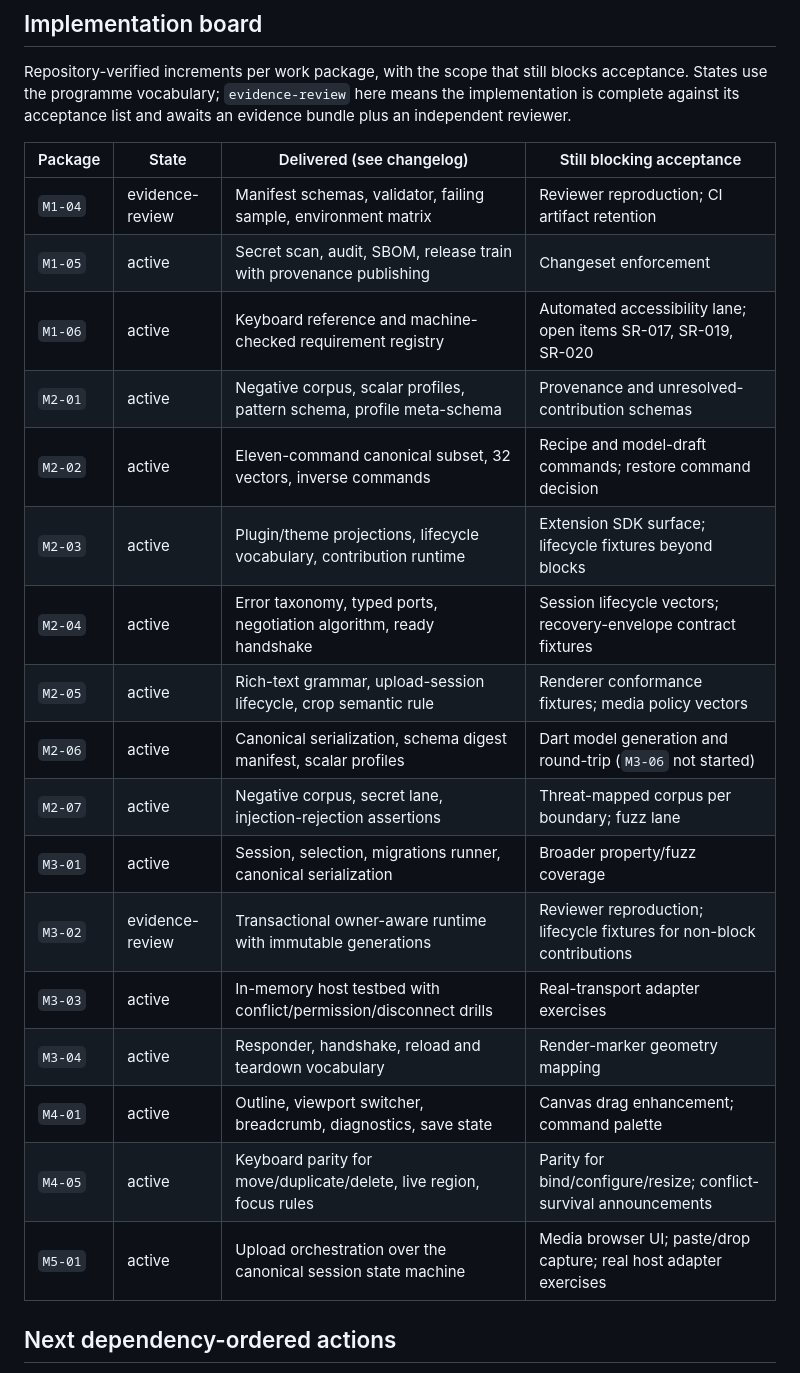
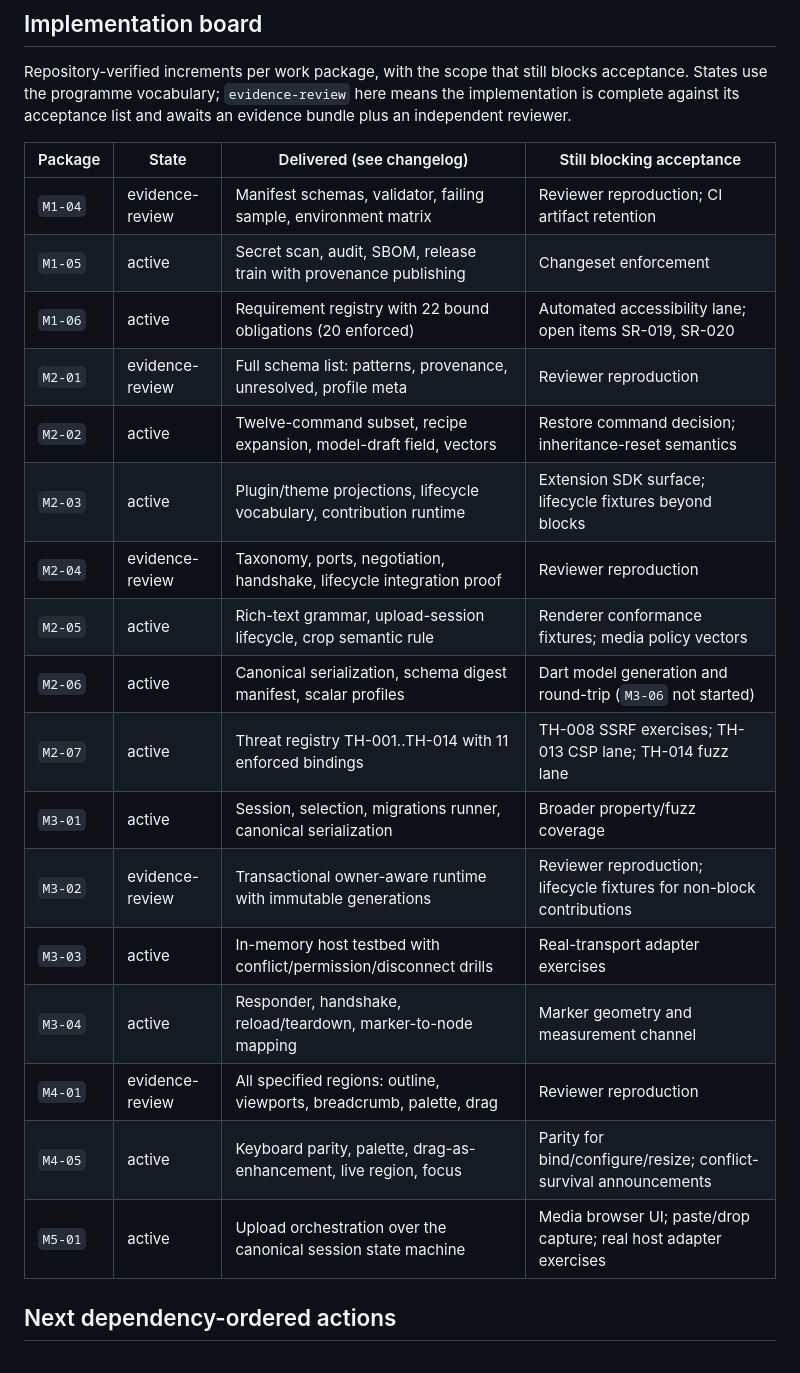
Before and after one commit to kumwe/studio, a Markdown page: docs/roadmap/STATUS.md, the part around the change. Rendered like a GitHub page.

```diff
--- a/docs/roadmap/STATUS.md
+++ b/docs/roadmap/STATUS.md
@@ -51,25 +51,25 @@ Repository-verified increments per work package, with the scope that still block
 the programme vocabulary; `evidence-review` here means the implementation is complete against its
 acceptance list and awaits an evidence bundle plus an independent reviewer.
 
-| Package | State           | Delivered (see changelog)                                             | Still blocking acceptance                                             |
-| ------- | --------------- | --------------------------------------------------------------------- | --------------------------------------------------------------------- |
-| `M1-04` | evidence-review | Manifest schemas, validator, failing sample, environment matrix       | Reviewer reproduction; CI artifact retention                          |
-| `M1-05` | active          | Secret scan, audit, SBOM, release train with provenance publishing    | Changeset enforcement                                                 |
-| `M1-06` | active          | Keyboard reference and machine-checked requirement registry           | Automated accessibility lane; open items SR-017, SR-019, SR-020       |
-| `M2-01` | active          | Negative corpus, scalar profiles, pattern schema, profile meta-schema | Provenance and unresolved-contribution schemas                        |
-| `M2-02` | active          | Eleven-command canonical subset, 32 vectors, inverse commands         | Recipe and model-draft commands; restore command decision             |
-| `M2-03` | active          | Plugin/theme projections, lifecycle vocabulary, contribution runtime  | Extension SDK surface; lifecycle fixtures beyond blocks               |
-| `M2-04` | active          | Error taxonomy, typed ports, negotiation algorithm, ready handshake   | Session lifecycle vectors; recovery-envelope contract fixtures        |
-| `M2-05` | active          | Rich-text grammar, upload-session lifecycle, crop semantic rule       | Renderer conformance fixtures; media policy vectors                   |
-| `M2-06` | active          | Canonical serialization, schema digest manifest, scalar profiles      | Dart model generation and round-trip (`M3-06` not started)            |
-| `M2-07` | active          | Negative corpus, secret lane, injection-rejection assertions          | Threat-mapped corpus per boundary; fuzz lane                          |
-| `M3-01` | active          | Session, selection, migrations runner, canonical serialization        | Broader property/fuzz coverage                                        |
-| `M3-02` | evidence-review | Transactional owner-aware runtime with immutable generations          | Reviewer reproduction; lifecycle fixtures for non-block contributions |
-| `M3-03` | active          | In-memory host testbed with conflict/permission/disconnect drills     | Real-transport adapter exercises                                      |
-| `M3-04` | active          | Responder, handshake, reload and teardown vocabulary                  | Render-marker geometry mapping                                        |
-| `M4-01` | active          | Outline, viewport switcher, breadcrumb, diagnostics, save state       | Canvas drag enhancement; command palette                              |
-| `M4-05` | active          | Keyboard parity for move/duplicate/delete, live region, focus rules   | Parity for bind/configure/resize; conflict-survival announcements     |
-| `M5-01` | active          | Upload orchestration over the canonical session state machine         | Media browser UI; paste/drop capture; real host adapter exercises     |
+| Package | State           | Delivered (see changelog)                                            | Still blocking acceptance                                             |
+| ------- | --------------- | -------------------------------------------------------------------- | --------------------------------------------------------------------- |
+| `M1-04` | evidence-review | Manifest schemas, validator, failing sample, environment matrix      | Reviewer reproduction; CI artifact retention                          |
+| `M1-05` | active          | Secret scan, audit, SBOM, release train with provenance publishing   | Changeset enforcement                                                 |
+| `M1-06` | active          | Requirement registry with 22 bound obligations (20 enforced)         | Automated accessibility lane; open items SR-019, SR-020               |
+| `M2-01` | evidence-review | Full schema list: patterns, provenance, unresolved, profile meta     | Reviewer reproduction                                                 |
+| `M2-02` | active          | Twelve-command subset, recipe expansion, model-draft field, vectors  | Restore command decision; inheritance-reset semantics                 |
+| `M2-03` | active          | Plugin/theme projections, lifecycle vocabulary, contribution runtime | Extension SDK surface; lifecycle fixtures beyond blocks               |
+| `M2-04` | evidence-review | Taxonomy, ports, negotiation, handshake, lifecycle integration proof | Reviewer reproduction                                                 |
+| `M2-05` | active          | Rich-text grammar, upload-session lifecycle, crop semantic rule      | Renderer conformance fixtures; media policy vectors                   |
+| `M2-06` | active          | Canonical serialization, schema digest manifest, scalar profiles     | Dart model generation and round-trip (`M3-06` not started)            |
+| `M2-07` | active          | Threat registry TH-001..TH-014 with 11 enforced bindings             | TH-008 SSRF exercises; TH-013 CSP lane; TH-014 fuzz lane              |
+| `M3-01` | active          | Session, selection, migrations runner, canonical serialization       | Broader property/fuzz coverage                                        |
+| `M3-02` | evidence-review | Transactional owner-aware runtime with immutable generations         | Reviewer reproduction; lifecycle fixtures for non-block contributions |
+| `M3-03` | active          | In-memory host testbed with conflict/permission/disconnect drills    | Real-transport adapter exercises                                      |
+| `M3-04` | active          | Responder, handshake, reload/teardown, marker-to-node mapping        | Marker geometry and measurement channel                               |
+| `M4-01` | evidence-review | All specified regions: outline, viewports, breadcrumb, palette, drag | Reviewer reproduction                                                 |
+| `M4-05` | active          | Keyboard parity, palette, drag-as-enhancement, live region, focus    | Parity for bind/configure/resize; conflict-survival announcements     |
+| `M5-01` | active          | Upload orchestration over the canonical session state machine        | Media browser UI; paste/drop capture; real host adapter exercises     |
 
 ## Next dependency-ordered actions
 
```
Also changed, not shown: CHANGELOG.md (+30 -0 lines).
